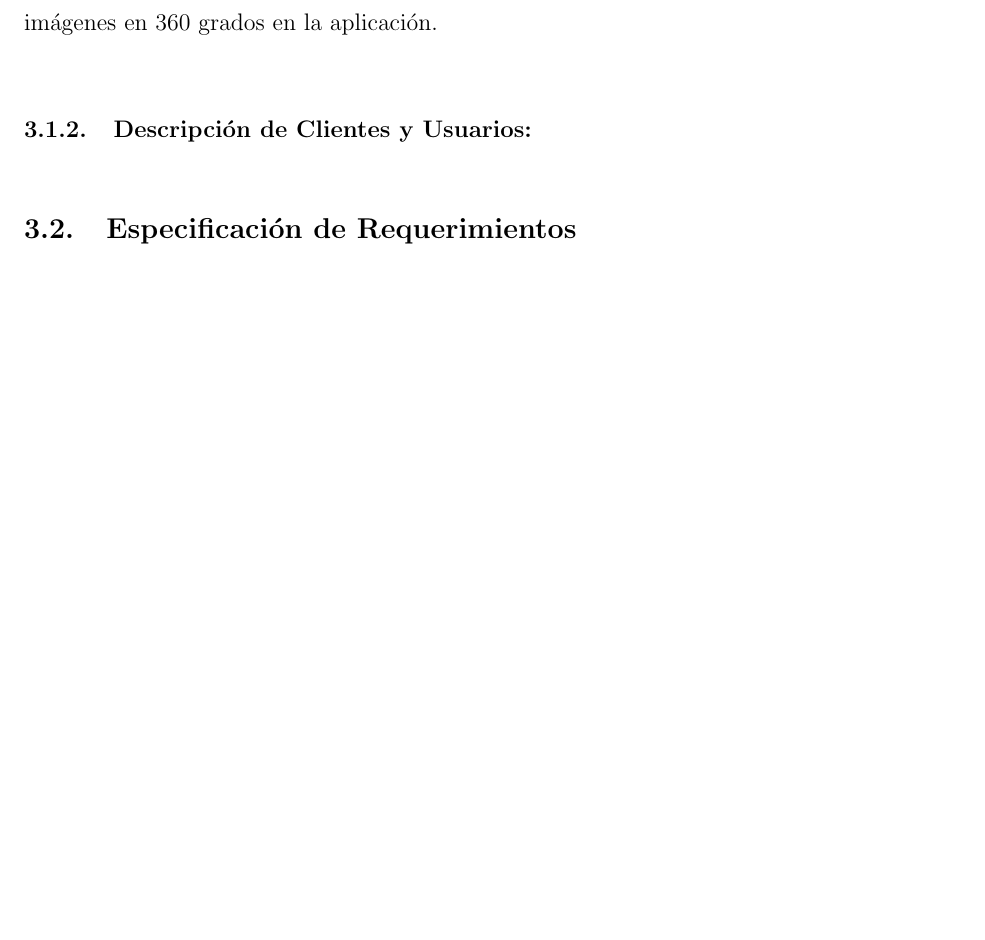
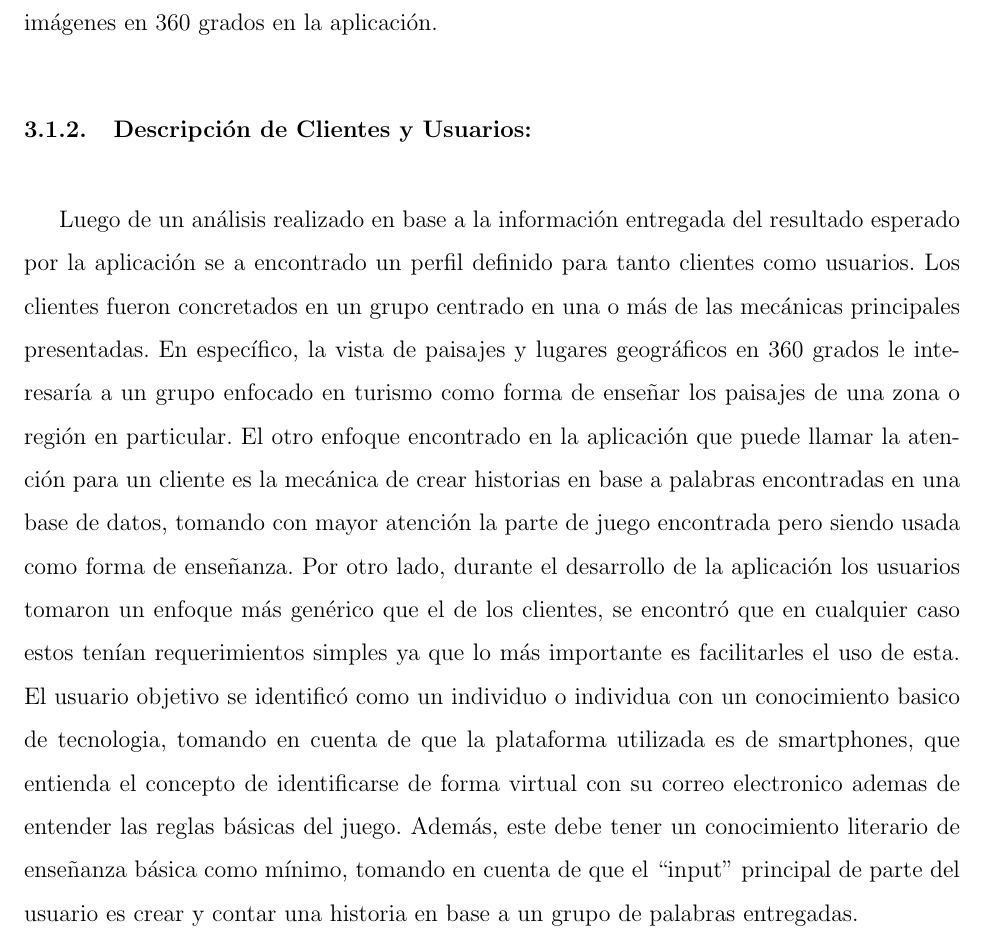
Before and after one commit to Ryuuks1996/InformeISW, a LaTeX document (main.tex, which reads cap/Analisis.tex): part of page 16 of 21 before the commit and part of page 16 of 22 after it, cut so that both start at the same text, the shorter picture padded with empty space. Compiled offline with pdfLaTeX.

Commit message:
Descripción de clientes y usuarios

```diff
--- a/cap/Analisis.tex
+++ b/cap/Analisis.tex
@@ -9,7 +9,9 @@ El diseño de la aplicación lleva a la conclusión de comenzar la estructura pr
 Lo que respecta a material audiovisual se entrega en las ultimas fases de desarrollo un tiempo 0en particular para la búsqueda e implementación de sonidos o imágenes necesarias, y al igual que los otros casos, dándole mayor importancia a las direcciones entregadas al equipo, en este caso siendo el uso de imágenes en 360 grados en la aplicación.
 
 \subsubsection{Descripción de Clientes y Usuarios:}
-
+Luego de un análisis realizado en base a la información entregada del resultado esperado por la aplicación se a encontrado un perfil definido para tanto clientes como usuarios.
+Los clientes fueron concretados en un grupo centrado en una o más de las mecánicas principales presentadas. En específico, la vista de paisajes y lugares geográficos en 360 grados le interesaría a un grupo enfocado en turismo como forma de enseñar los paisajes de una zona o región en particular. El otro enfoque encontrado en la aplicación que puede llamar la atención para un cliente es la mecánica de crear historias en base a palabras encontradas en una base de datos, tomando con mayor atención la parte de juego encontrada pero siendo usada como forma de enseñanza.
+Por otro lado, durante el desarrollo de la aplicación los usuarios tomaron un enfoque más genérico que el de los clientes, se encontró que en cualquier caso estos tenían requerimientos  simples ya que lo más importante es facilitarles el uso de esta. El usuario objetivo se identificó como un individuo o individua con un conocimiento basico de tecnologia, tomando en cuenta de que la plataforma utilizada es de smartphones, que entienda el concepto de identificarse de forma virtual con su correo electronico ademas de entender las reglas básicas del juego. Además, este debe tener un conocimiento literario de enseñanza básica como mínimo, tomando en cuenta de que el “input” principal de parte del usuario es crear y contar una historia en base a un grupo de palabras entregadas.
 \subsection{Especificación de Requerimientos}
 \subsubsection{Funciones del Sistema}
 \subsubsection{Atributos del Sistema}
```
Also changed, not shown: main.pdf.
